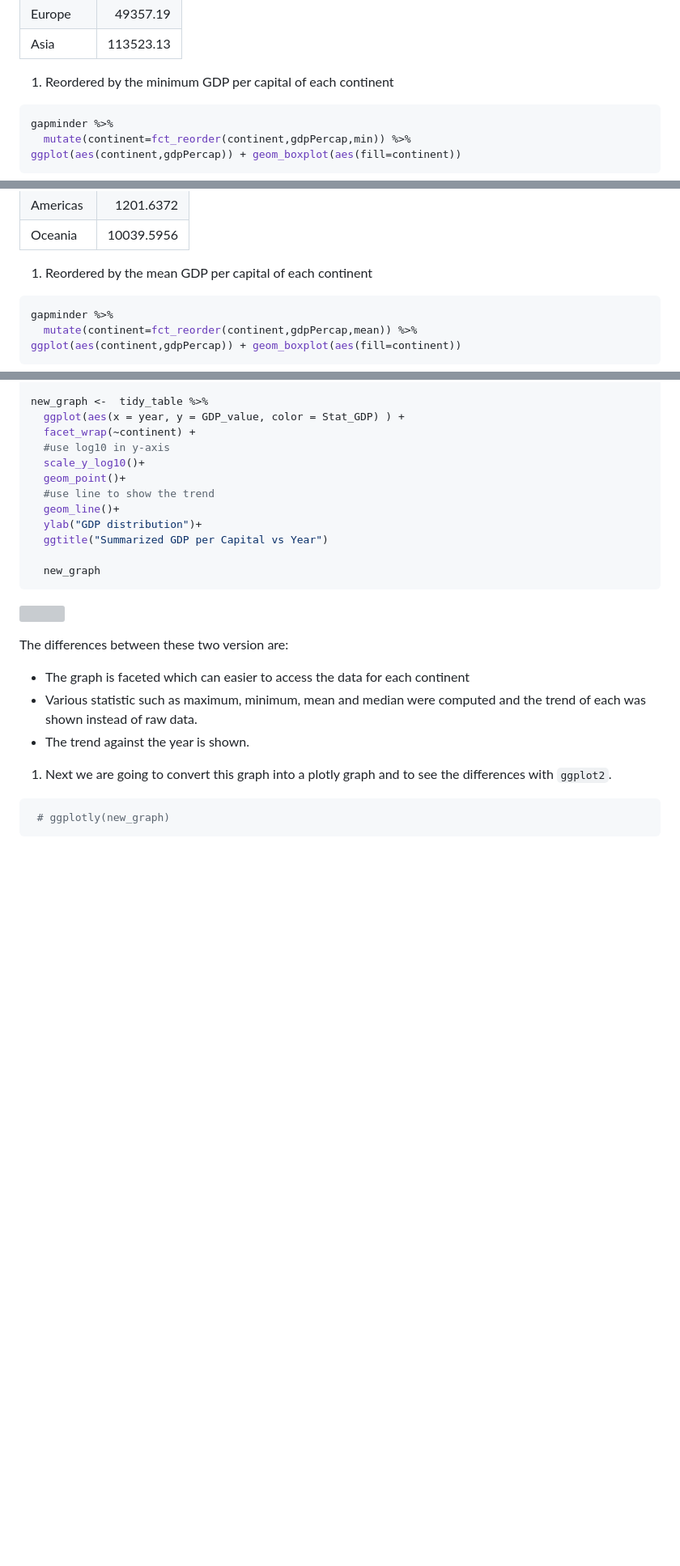
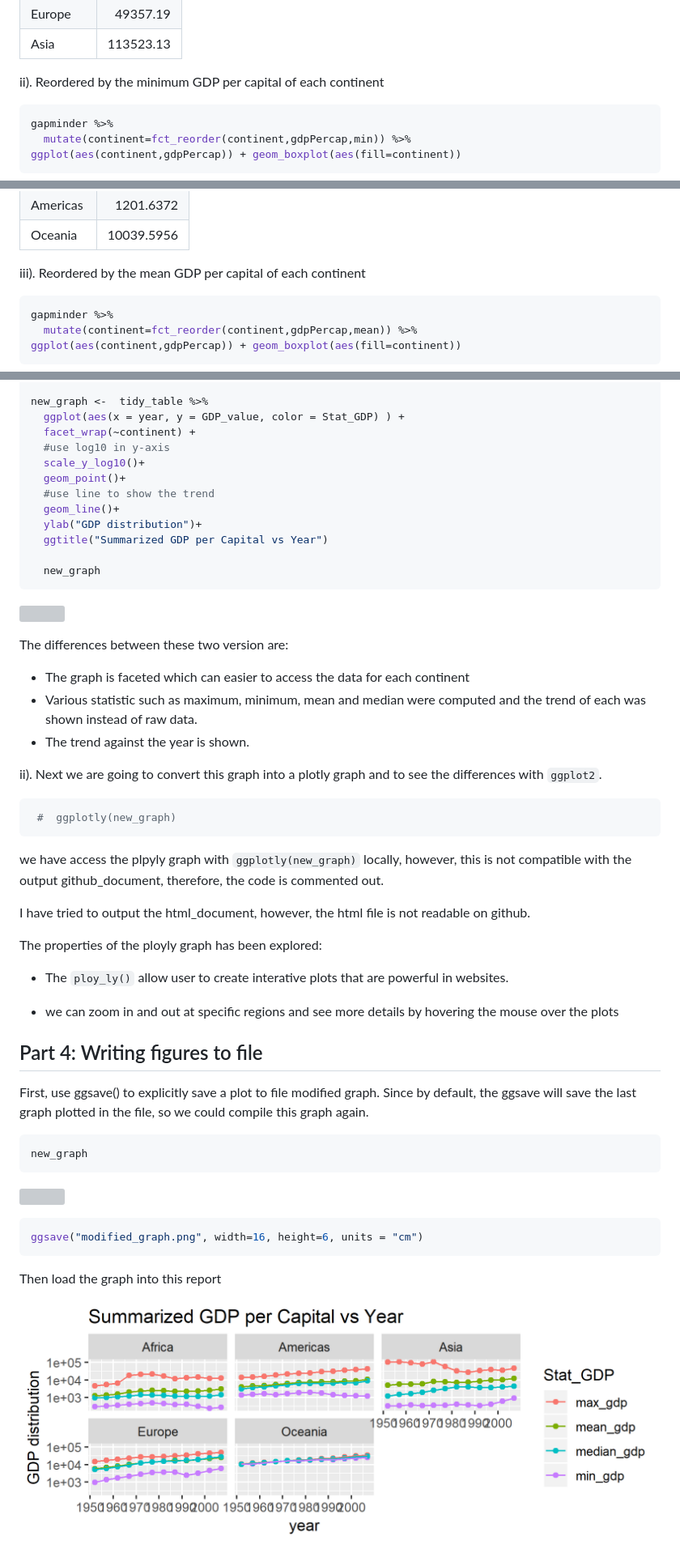
Before and after one commit to STAT545-UBC-hw-2018-19/hw05-janehuang1647, a Markdown page: assignment_5.md, 3 parts joined by grey strips. Shown: that part at 81% size. Drawn GitHub-style; pictures changed too: modified_graph.png (added); blank space fills up the shorter version; grey boxes are pictures that could not be loaded.

Commit message:
completed assignment

````diff
--- a/assignment_5.md
+++ b/assignment_5.md
@@ -127,7 +131,7 @@ gapminder %>%
 | Europe    |   49357.19|
 | Asia      |  113523.13|
 
-1.  Reordered by the minimum GDP per capital of each continent
+ii). Reordered by the minimum GDP per capital of each continent
 
 ``` r
 gapminder %>%
@@ -158,7 +162,7 @@ gapminder %>%
 | Americas  |   1201.6372|
 | Oceania   |  10039.5956|
 
-1.  Reordered by the mean GDP per capital of each continent
+iii). Reordered by the mean GDP per capital of each continent
 
 ``` r
 gapminder %>%
@@ -427,8 +431,37 @@ The differences between these two version are:
 -   Various statistic such as maximum, minimum, mean and median were computed and the trend of each was shown instead of raw data.
 -   The trend against the year is shown.
 
-1.  Next we are going to convert this graph into a plotly graph and to see the differences with `ggplot2`.
+ii). Next we are going to convert this graph into a plotly graph and to see the differences with `ggplot2`.
 
 ``` r
- # ggplotly(new_graph)
+ #  ggplotly(new_graph)
 ```
+
+we have access the plpyly graph with `ggplotly(new_graph)` locally, however, this is not compatible with the output github\_document, therefore, the code is commented out.
+
+I have tried to output the html\_document, however, the html file is not readable on github.
+
+The properties of the ployly graph has been explored:
+
+-   The `ploy_ly()` allow user to create interative plots that are powerful in websites.
+
+-   we can zoom in and out at specific regions and see more details by hovering the mouse over the plots
+
+Part 4: Writing figures to file
+-------------------------------
+
+First, use ggsave() to explicitly save a plot to file modified graph. Since by default, the ggsave will save the last graph plotted in the file, so we could compile this graph again.
+
+``` r
+new_graph
+```
+
+![](assignment_5_files/figure-markdown_github/save%20the%20image-1.png)
+
+``` r
+ggsave("modified_graph.png", width=16, height=6, units = "cm")
+```
+
+Then load the graph into this report
+
+![New Graph](modified_graph.png)
````
Also changed, not shown: other parts of assignment_5.md (+8 -4 lines), 3 other files.
